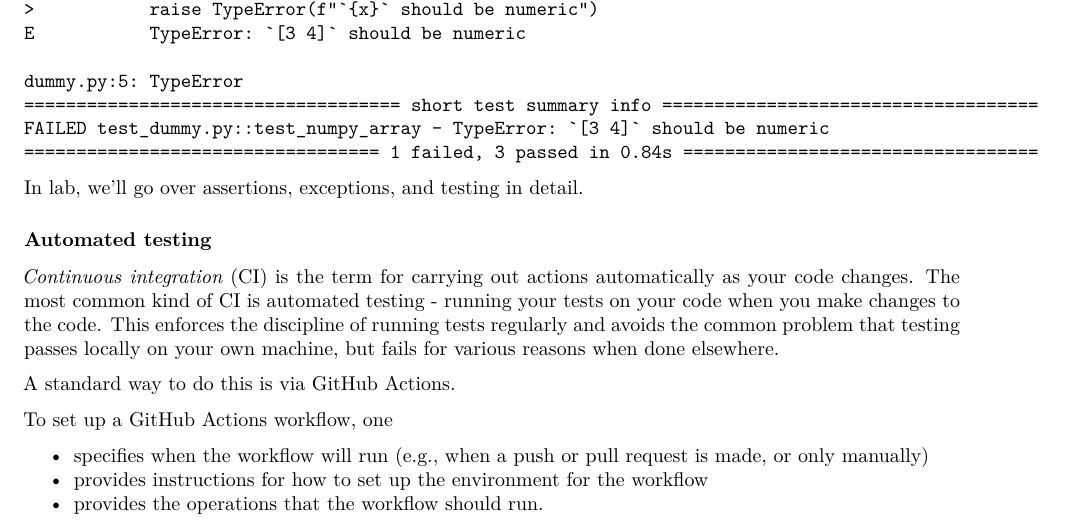
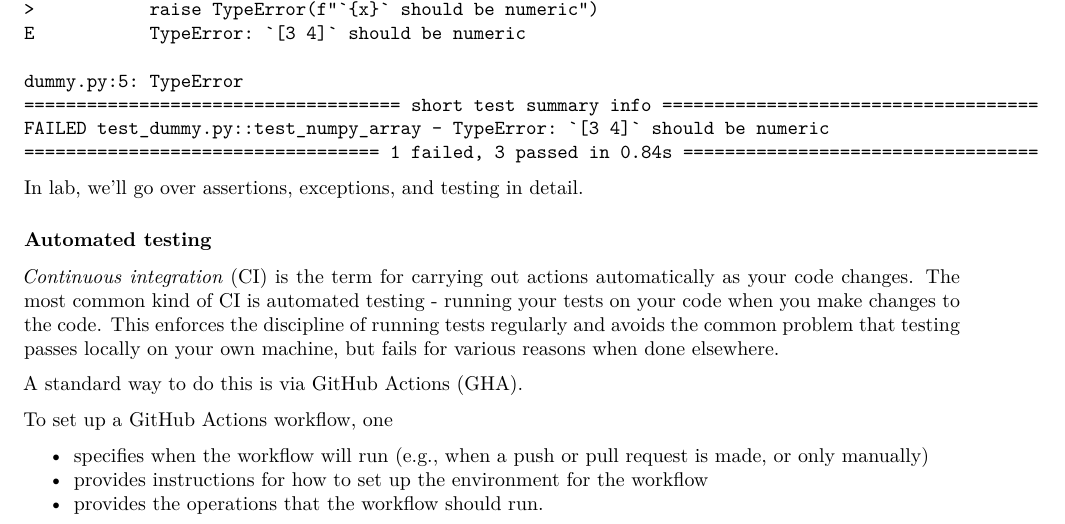
Before and after one commit to berkeley-stat243/fall-2024, a Quarto document (units/unit4-goodPractices.qmd): part of page 8 of 18, cut so that both start at the same text. Rendered offline with R 4.5, knitr and Pandoc in place of Quarto, then LaTeX, with nearby package versions.

Commit message:
Make minor edits to Unit 4.

```diff
--- a/units/unit4-goodPractices.qmd
+++ b/units/unit4-goodPractices.qmd
@@ -492,7 +491,7 @@ detail.
 
 *Continuous integration* (CI) is the term for carrying out actions automatically as your code changes. The most common kind of CI is automated testing - running your tests on your code when you make changes to the code. This enforces the discipline of running tests regularly and avoids the common problem that testing passes locally on your own machine, but fails for various reasons when done elsewhere.
 
-A standard way to do this is via GitHub Actions.
+A standard way to do this is via GitHub Actions (GHA).
 
 To set up a GitHub Actions workflow, one
 
```
Also changed, not shown: units/unit4-goodPractices.qmd (1 more changed lines).
